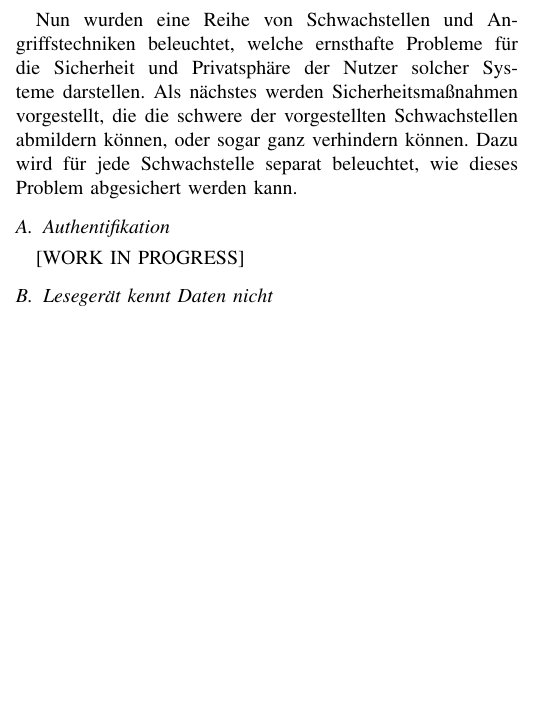
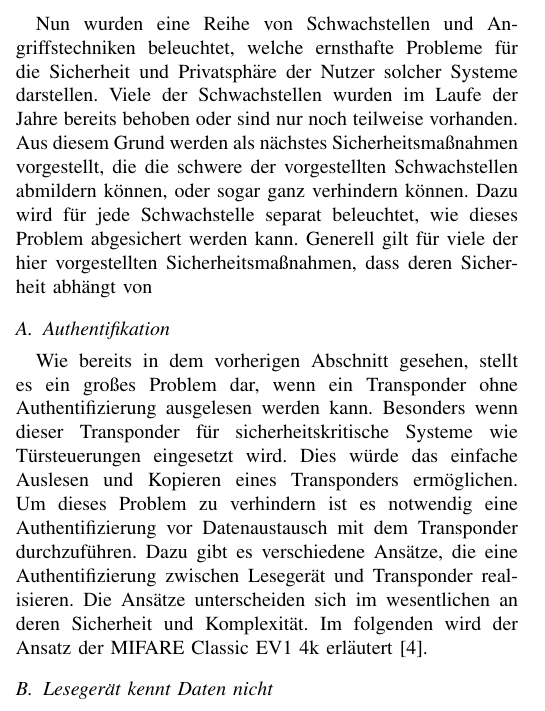
Before and after one commit to julianhoever/Seminar_RFID_Security, a LaTeX paper (hoever_julian_rfid_security.tex): part of one column of page 5 of 6, cut so that both start at the same text, the shorter picture padded with empty space. Compiled offline with pdfLaTeX; a missing font is replaced by an installed copy or a similar font; a LaTeX package or settings file that is missing is left out.

Commit message:
PROGRESSSSSSSSSSS

```diff
--- a/hoever_julian_rfid_security.tex
+++ b/hoever_julian_rfid_security.tex
@@ -168,7 +168,7 @@ Dies stellt ein erhebliches Problem im Bezug auf das Vertrauen und die Dateninte
 
 
 \section{Sicherheitsmaßnahmen}
-Nun wurden eine Reihe von Schwachstellen und Angriffstechniken beleuchtet, welche ernsthafte Probleme für die Sicherheit und Privatsphäre der Nutzer solcher Systeme darstellen. Als nächstes werden Sicherheitsmaßnahmen vorgestellt, die die schwere der vorgestellten Schwachstellen abmildern können, oder sogar ganz verhindern können. Dazu wird für jede Schwachstelle separat beleuchtet, wie dieses Problem abgesichert werden kann.
+Nun wurden eine Reihe von Schwachstellen und Angriffstechniken beleuchtet, welche ernsthafte Probleme für die Sicherheit und Privatsphäre der Nutzer solcher Systeme darstellen. Viele der Schwachstellen wurden im Laufe der Jahre bereits behoben oder sind nur noch teilweise vorhanden. Aus diesem Grund werden als nächstes Sicherheitsmaßnahmen vorgestellt, die die schwere der vorgestellten Schwachstellen abmildern können, oder sogar ganz verhindern können. Dazu wird für jede Schwachstelle separat beleuchtet, wie dieses Problem abgesichert werden kann. Generell gilt für viele der hier vorgestellten Sicherheitsmaßnahmen, dass deren Sicherheit abhängt von
 
 \subsection{Authentifikation}
-[WORK IN PROGRESS]
+Wie bereits in dem vorherigen Abschnitt gesehen, stellt es ein großes Problem dar, wenn ein Transponder ohne Authentifizierung ausgelesen werden kann. Besonders wenn dieser Transponder für sicherheitskritische Systeme wie Türsteuerungen eingesetzt wird. Dies würde das einfache Auslesen und Kopieren eines Transponders ermöglichen. Um dieses Problem zu verhindern ist es notwendig eine Authentifizierung vor Datenaustausch mit dem Transponder durchzuführen. Dazu gibt es verschiedene Ansätze, die eine Authentifizierung zwischen Lesegerät und Transponder realisieren. Die Ansätze unterscheiden sich im wesentlichen an deren Sicherheit und Komplexität. Im folgenden wird der Ansatz der MIFARE Classic EV1 4k erläutert \cite{b4}.
@@ -175,3 +179,6 @@ Nun wurden eine Reihe von Schwachstellen und Angriffstechniken beleuchtet, welch
+\label{fig4}
+\end{figure}
+
 
 \subsection{Lesegerät kennt Daten nicht}
 [WORK IN PROGRESS]
```
Also changed, not shown: hoever_julian_rfid_security.pdf, hoever_julian_rfid_security.tex (6 more changed lines).
